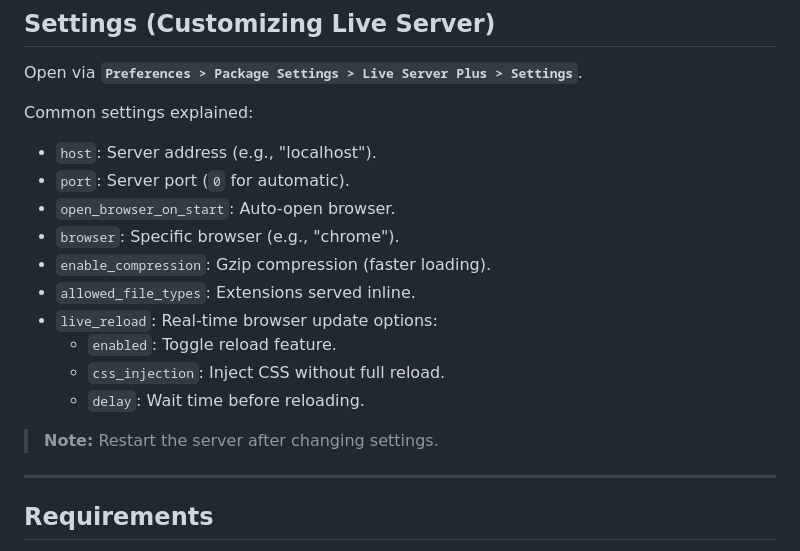
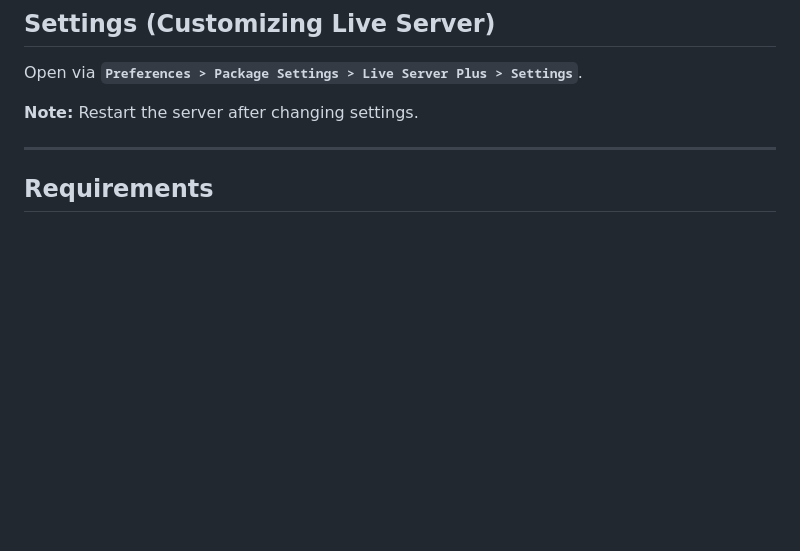
Before and after one commit to ifrederico/sublime-liveserverplus, a Markdown page: README.md, the part around the change. GitHub-like rendering; blank space fills up the shorter version.

```diff
--- a/README.md
+++ b/README.md
@@ -81,19 +81,7 @@ Add keyboard shortcuts via **`Preferences > Key Bindings`**:
 
 Open via **`Preferences > Package Settings > Live Server Plus > Settings`**.
 
-Common settings explained:
-- `host`: Server address (e.g., "localhost").
-- `port`: Server port (`0` for automatic).
-- `open_browser_on_start`: Auto-open browser.
-- `browser`: Specific browser (e.g., "chrome").
-- `enable_compression`: Gzip compression (faster loading).
-- `allowed_file_types`: Extensions served inline.
-- `live_reload`: Real-time browser update options:
-  - `enabled`: Toggle reload feature.
-  - `css_injection`: Inject CSS without full reload.
-  - `delay`: Wait time before reloading.
-
-> **Note:** Restart the server after changing settings.
+**Note:** Restart the server after changing settings.
 
 ---
 
```
